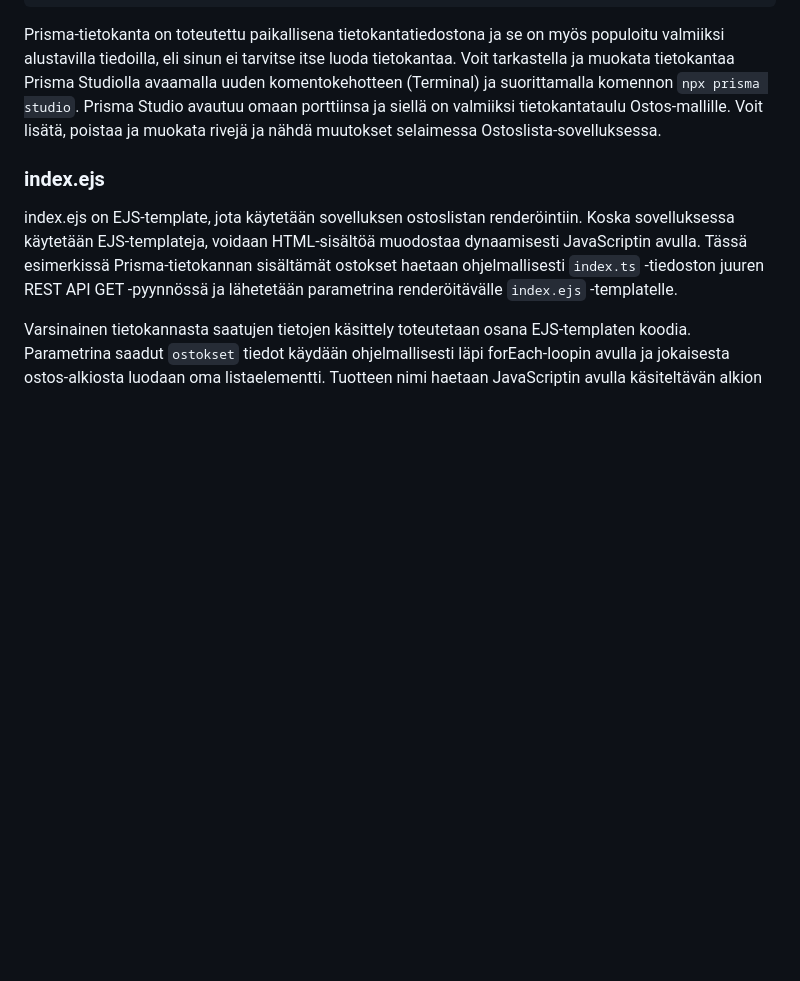
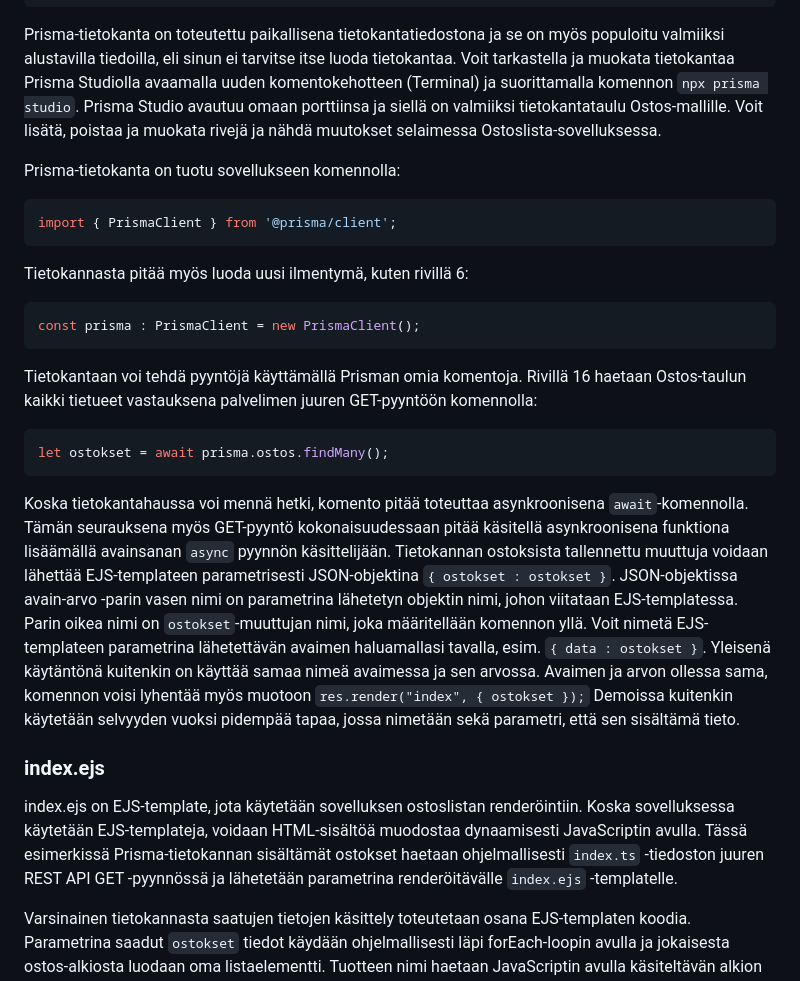
Before and after one commit to xamk-sovellusohjelmointi-3/demot-k25, a Markdown page: demo01/README.md, the part around the change. Rendered like a GitHub page; blank space fills up the shorter version.

````diff
--- a/demo01/README.md
+++ b/demo01/README.md
@@ -29,6 +29,26 @@ app.get("/", async (req : express.Request, res : express.Response) => {
 ```
 
 Prisma-tietokanta on toteutettu paikallisena tietokantatiedostona ja se on myös populoitu valmiiksi alustavilla tiedoilla, eli sinun ei tarvitse itse luoda tietokantaa. Voit tarkastella ja muokata tietokantaa Prisma Studiolla avaamalla uuden komentokehotteen (Terminal) ja suorittamalla komennon `npx prisma studio`. Prisma Studio avautuu omaan porttiinsa ja siellä on valmiiksi tietokantataulu Ostos-mallille. Voit lisätä, poistaa ja muokata rivejä ja nähdä muutokset selaimessa Ostoslista-sovelluksessa.
+
+Prisma-tietokanta on tuotu sovellukseen komennolla:
+
+```typescript
+import { PrismaClient } from '@prisma/client';
+```
+
+Tietokannasta pitää myös luoda uusi ilmentymä, kuten rivillä 6:
+
+```typescript
+const prisma : PrismaClient = new PrismaClient();
+```
+
+Tietokantaan voi tehdä pyyntöjä käyttämällä Prisman omia komentoja. Rivillä 16 haetaan Ostos-taulun kaikki tietueet vastauksena palvelimen juuren GET-pyyntöön komennolla:
+
+```typescript
+let ostokset = await prisma.ostos.findMany();
+```
+
+Koska tietokantahaussa voi mennä hetki, komento pitää toteuttaa asynkroonisena `await`-komennolla. Tämän seurauksena myös GET-pyyntö kokonaisuudessaan pitää käsitellä asynkroonisena funktiona lisäämällä avainsanan `async` pyynnön käsittelijään. Tietokannan ostoksista tallennettu muuttuja voidaan lähettää EJS-templateen parametrisesti JSON-objektina `{ ostokset : ostokset }`. JSON-objektissa avain-arvo -parin vasen nimi on parametrina lähetetyn objektin nimi, johon viitataan EJS-templatessa. Parin oikea nimi on `ostokset`-muuttujan nimi, joka määritellään komennon yllä. Voit nimetä EJS-templateen parametrina lähetettävän avaimen haluamallasi tavalla, esim. `{ data : ostokset }`. Yleisenä käytäntönä kuitenkin on käyttää samaa nimeä avaimessa ja sen arvossa. Avaimen ja arvon ollessa sama, komennon voisi lyhentää myös muotoon `res.render("index", { ostokset });` Demoissa kuitenkin käytetään selvyyden vuoksi pidempää tapaa, jossa nimetään sekä parametri, että sen sisältämä tieto.
 
 ### index.ejs
 
````
